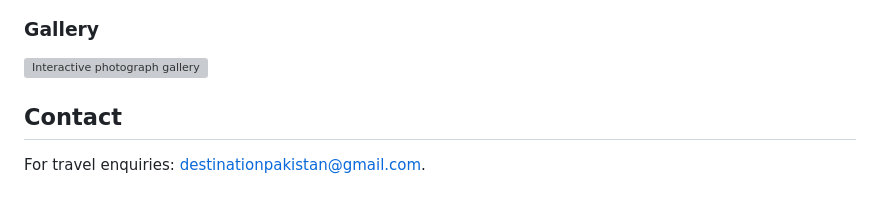
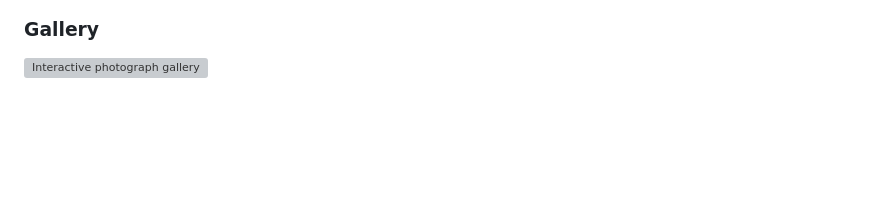
Before and after one commit to aymenmansoor/Destination-Pakistan, a Markdown page: README.md, the part around the change. Drawn GitHub-style; blank space fills up the shorter version; grey boxes are pictures that could not be loaded.

Commit message:
Remove unverified contact details from README

```diff
--- a/README.md
+++ b/README.md
@@ -93,7 +93,3 @@ Edit page content directly in the HTML files. Shared styles load through `assets
 ### Gallery
 
 ![Interactive photograph gallery](screenshots/gallery.png)
-
-## Contact
-
-For travel enquiries: [destinationpakistan@gmail.com](mailto:destinationpakistan@gmail.com).
```
